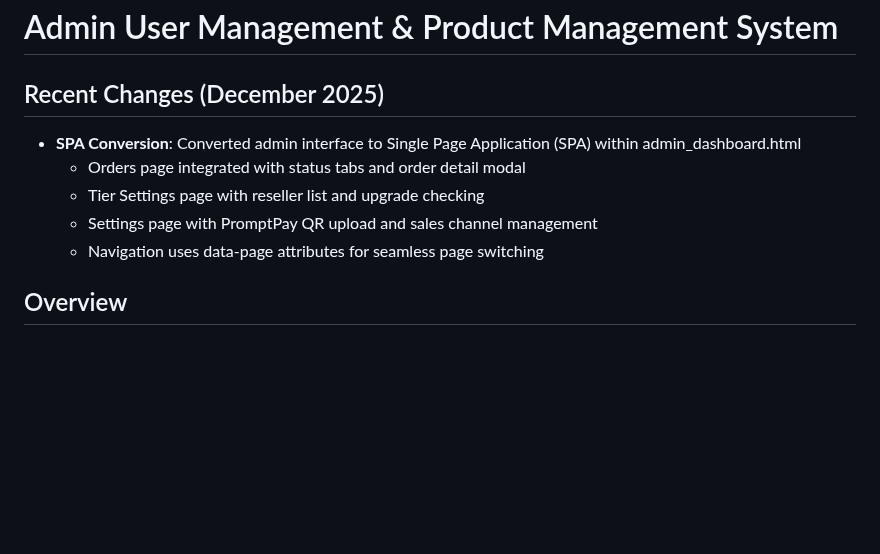
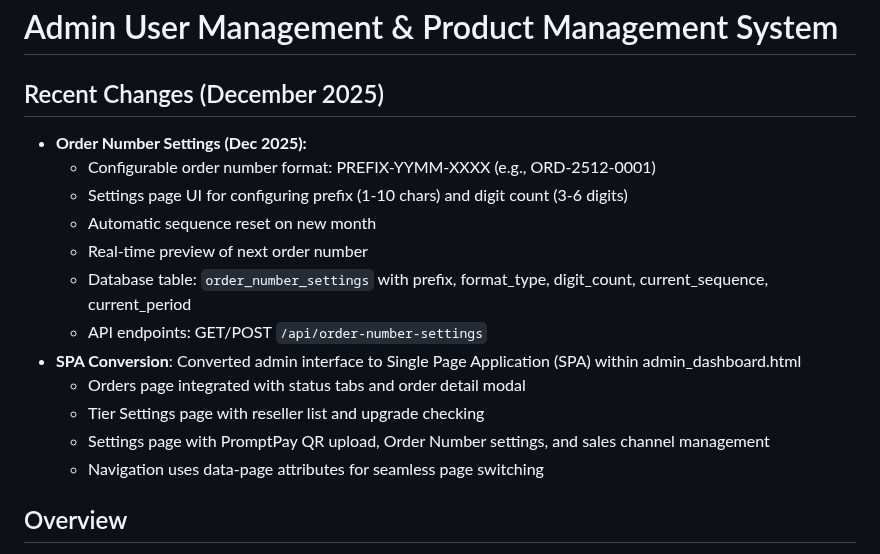
Before and after one commit to eddmanthailand/Reseller-Connect, a Markdown page: replit.md, the part around the change. GitHub-like rendering; blank space fills up the shorter version.

Commit message:
Add configurable order number settings and update settings page functionality
Add an Order Number Settings section to the replit.md file, detailing the new configurable order number format (PREFIX-YYMM-XXXX), settings page UI, automatic sequence reset, real-time preview, and associated database table and API endpoints. Also, update the description of the Settings page to include the new Order Number settings.

Replit-Commit-Author: Agent
Replit-Commit-Session-Id: 38c1ad68-1afc-40f4-937c-5b04ba9c10ee
Replit-Commit-Checkpoint-Type: full_checkpoint
Replit-Commit-Event-Id: 078ca563-2304-45d8-a14b-29f004748f09
Replit-Commit-Screenshot-Url: https://storage.googleapis.com/screenshot-production-us-central1/bdca83b4-eef7-4eb0-97b2-26cf5929e582/38c1ad68-1afc-40f4-937c-5b04ba9c10ee/XpU2itC

```diff
--- a/replit.md
+++ b/replit.md
@@ -1,10 +1,17 @@
 # Admin User Management & Product Management System
 
 ## Recent Changes (December 2025)
+- **Order Number Settings (Dec 2025):**
+  - Configurable order number format: PREFIX-YYMM-XXXX (e.g., ORD-2512-0001)
+  - Settings page UI for configuring prefix (1-10 chars) and digit count (3-6 digits)
+  - Automatic sequence reset on new month
+  - Real-time preview of next order number
+  - Database table: `order_number_settings` with prefix, format_type, digit_count, current_sequence, current_period
+  - API endpoints: GET/POST `/api/order-number-settings`
 - **SPA Conversion**: Converted admin interface to Single Page Application (SPA) within admin_dashboard.html
   - Orders page integrated with status tabs and order detail modal
   - Tier Settings page with reseller list and upgrade checking
-  - Settings page with PromptPay QR upload and sales channel management
+  - Settings page with PromptPay QR upload, Order Number settings, and sales channel management
   - Navigation uses data-page attributes for seamless page switching
 
 ## Overview
```
